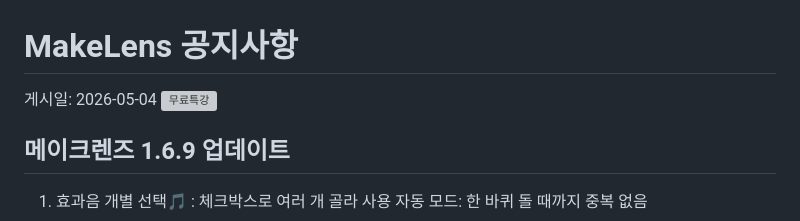
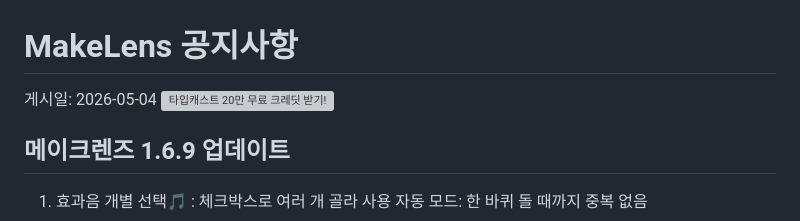
Before and after one commit to seolha30/MakeLens, a Markdown page: notice2.md, the part around the change. GitHub-like rendering; grey boxes are pictures that could not be loaded.

```diff
--- a/notice2.md
+++ b/notice2.md
@@ -1,7 +1,7 @@
 # MakeLens 공지사항
 
 게시일: 2026-05-04
-[![무료특강](https://raw.githubusercontent.com/seolha30/Tubelens/refs/heads/main/tacax4.jpg)](https://www.tubelens.kr/liteplan20/)
+[![타입캐스트 20만 무료 크레딧 받기!](https://raw.githubusercontent.com/seolha30/Tubelens/refs/heads/main/tacax4.jpg)](https://www.tubelens.kr/liteplan20/)
 
 ## 메이크렌즈 1.6.9 업데이트
 1) 효과음 개별 선택🎵
```
